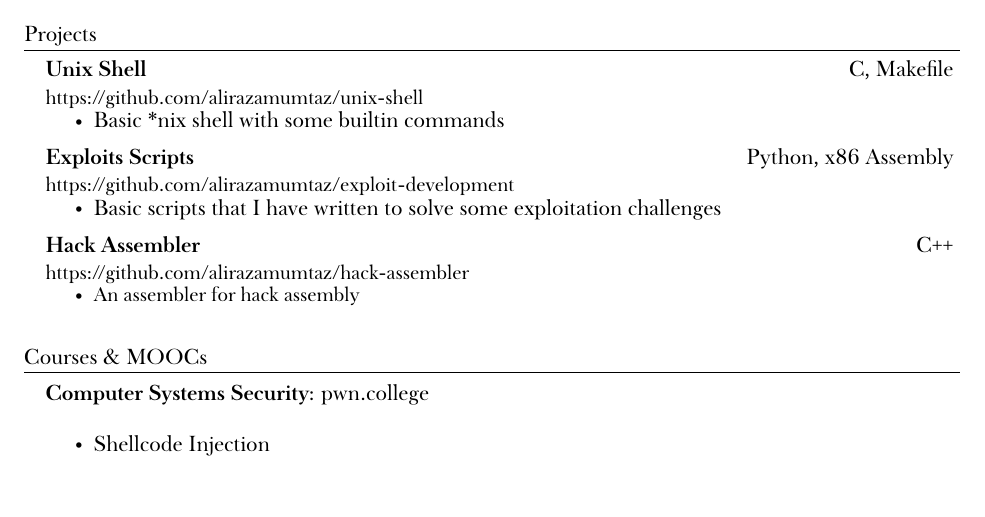
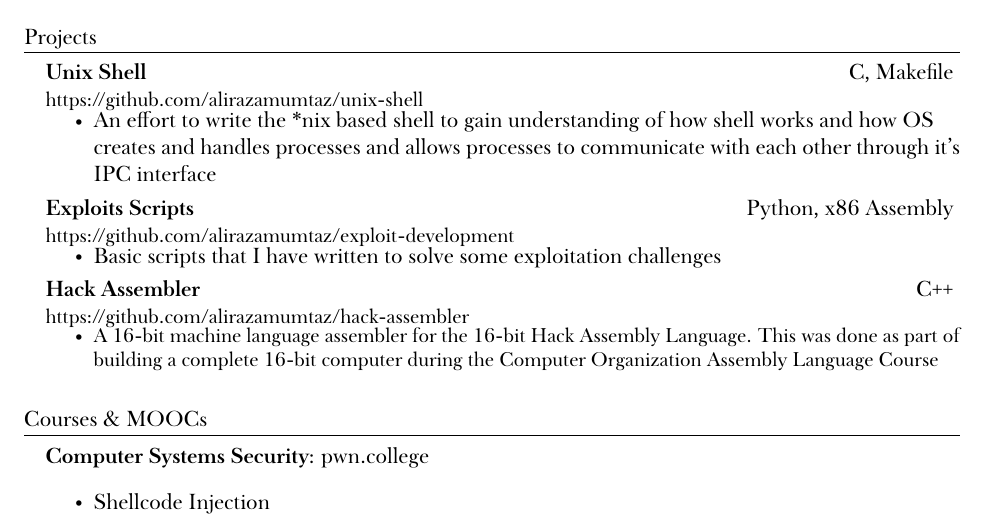
Before and after one commit to locus-x64/locus-x64.github.io, a LaTeX CV (CV/CV.tex): part of page 2 of 2, cut so that both start at the same text, the shorter picture padded with empty space. The pictures show the PDF file CV/CV.pdf that the author committed with the source.

Commit message:
CV Updated

```diff
--- a/CV/CV.tex
+++ b/CV/CV.tex
@@ -214,7 +214,7 @@ For now, I am working on my FYP thesis that is about reproducing CVE-2019-2215 w
             {Unix Shell}{C, Makefile}
             {\href{https://github.com/alirazamumtaz/system-programming/tree/master/linux-shell/alirazamumtaz}{https://github.com/alirazamumtaz/unix-shell}}{}
             \resumeItemListStart
-                \resumeItem{Basic *nix shell with some builtin commands}
+                \resumeItem{An effort to write the *nix based shell to gain understanding of how shell works and how OS creates and handles processes and allows processes to communicate with each other through it's IPC interface}
             \resumeItemListEnd
 
         \resumeSubheading
@@ -228,7 +228,7 @@ For now, I am working on my FYP thesis that is about reproducing CVE-2019-2215 w
             {Hack Assembler}{C++}
             {\href{https://github.com/alirazamumtaz/hack-assembler}{https://github.com/alirazamumtaz/hack-assembler}}{}
             \resumeItemListStart
-                \small\resumeItem{An assembler for hack assembly}
+                \small\resumeItem{A 16-bit machine language assembler for the 16-bit Hack Assembly Language. This was done as part of building a complete 16-bit computer during the Computer Organization Assembly Language Course}
             \resumeItemListEnd
 
 \resumeSubHeadingListEnd
```
Also changed, not shown: CV/jobCV.tex (+1 -1 lines), CV/CV.pdf, CV/jobCV.pdf (added), 8 other files.
